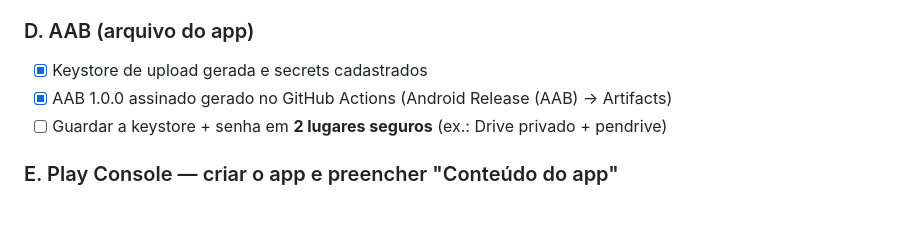
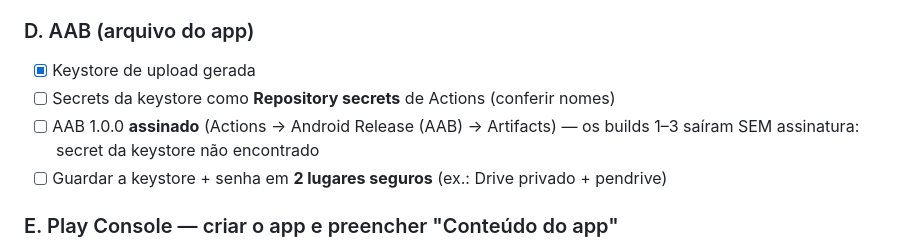
Before and after one commit to fefaofefao/King-Idle-Savior-Boy, a Markdown page: PUBLICAR.md, the part around the change. Drawn GitHub-style; blank space fills up the shorter version.

Commit message:
PUBLICAR: AAB ainda sem assinatura (secret da keystore não encontrado)
Co-Authored-By: Claude Opus 5.5 <noreply@anthropic.com>
Claude-Session: https://claude.ai/code/session_012aY63uwYTjianAfBtvBgGx

```diff
--- a/PUBLICAR.md
+++ b/PUBLICAR.md
@@ -46,8 +46,9 @@ Resumo para levar o **King Idle Savior Boy** à Google Play. O passo a passo det
 - [ ] Imposto no Brasil: a receita do AdMob é rendimento do exterior (carnê-leão / declaração anual). Confirme com um contador
 
 ### D. AAB (arquivo do app)
-- [x] Keystore de upload gerada e secrets cadastrados
-- [x] AAB 1.0.0 assinado gerado no GitHub Actions (Android Release (AAB) → Artifacts)
+- [x] Keystore de upload gerada
+- [ ] Secrets da keystore como **Repository secrets** de Actions (conferir nomes)
+- [ ] AAB 1.0.0 **assinado** (Actions → Android Release (AAB) → Artifacts) — os builds 1–3 saíram SEM assinatura: secret da keystore não encontrado
 - [ ] Guardar a keystore + senha em **2 lugares seguros** (ex.: Drive privado + pendrive)
 
 ### E. Play Console — criar o app e preencher "Conteúdo do app"
```
